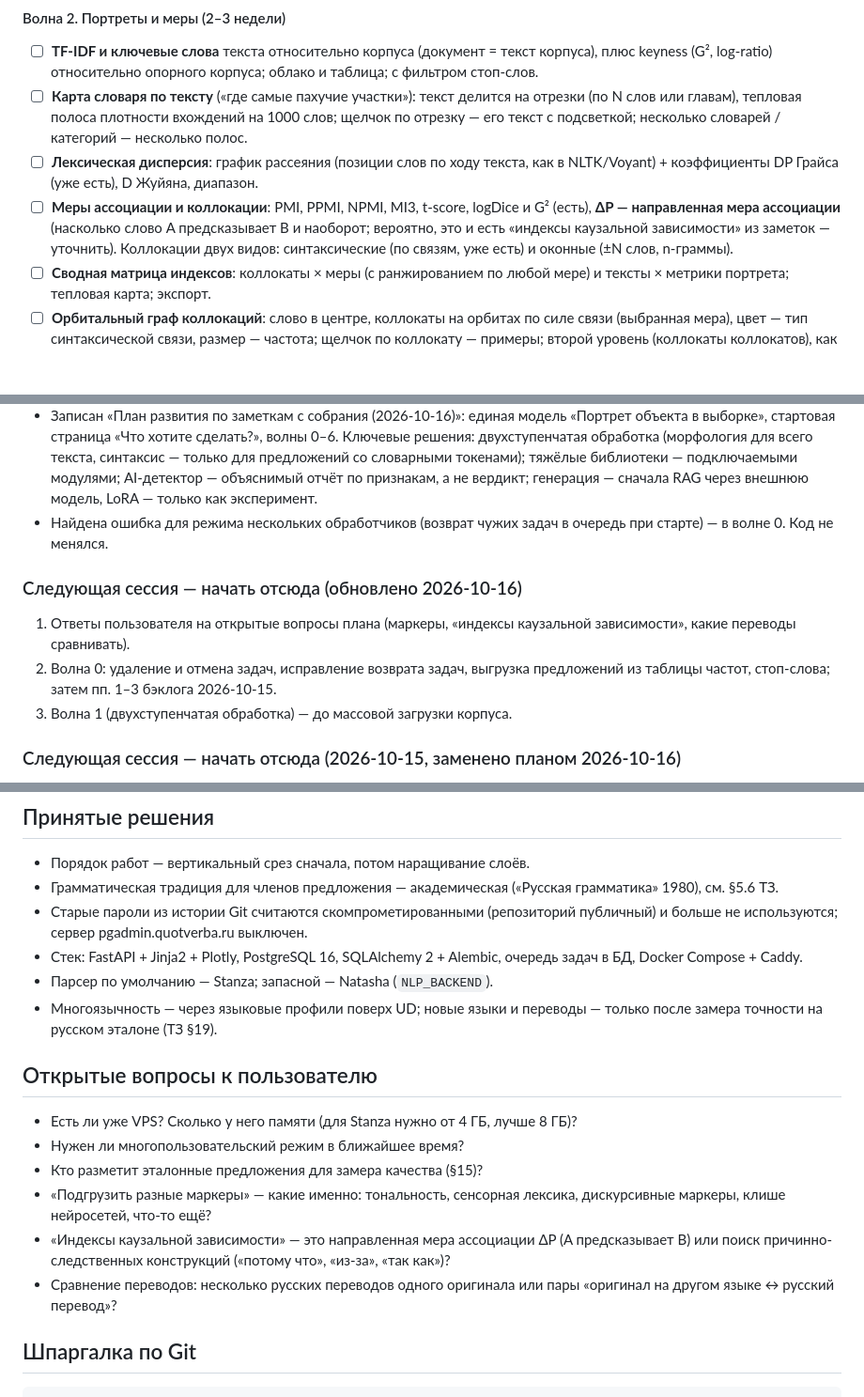
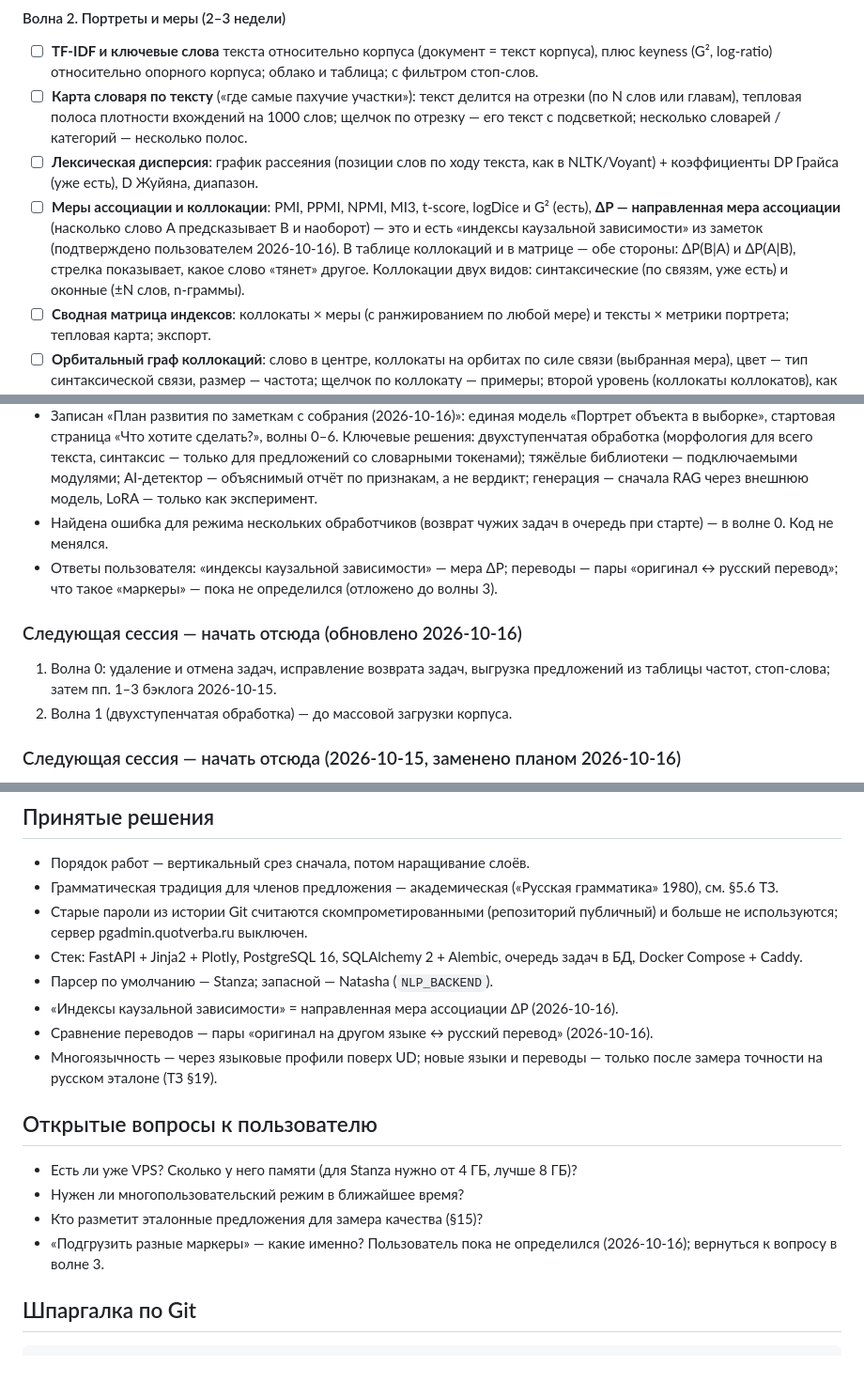
Before and after one commit to kagort/tolstoy-words-local, a Markdown page: docs/PROGRESS.md, 3 parts joined by grey strips. Shown at 94% size. Rendered like a GitHub page; blank space fills up the shorter version.

Commit message:
docs: ответы пользователя по плану (ΔP, переводы оригинал ↔ русский, маркеры отложены)
Co-Authored-By: Claude Opus 5.5 <noreply@anthropic.com>
Claude-Session: https://claude.ai/code/session_01W6FtwrtbzwXHnHmP6U5MW3

```diff
--- a/docs/PROGRESS.md
+++ b/docs/PROGRESS.md
@@ -128,7 +128,7 @@
 - ☐ **TF-IDF и ключевые слова** текста относительно корпуса (документ = текст корпуса), плюс keyness (G², log-ratio) относительно опорного корпуса; облако и таблица; с фильтром стоп-слов.
 - ☐ **Карта словаря по тексту** («где самые пахучие участки»): текст делится на отрезки (по N слов или главам), тепловая полоса плотности вхождений на 1000 слов; щелчок по отрезку — его текст с подсветкой; несколько словарей / категорий — несколько полос.
 - ☐ **Лексическая дисперсия**: график рассеяния (позиции слов по ходу текста, как в NLTK/Voyant) + коэффициенты DP Грайса (уже есть), D Жуйяна, диапазон.
-- ☐ **Меры ассоциации и коллокации**: PMI, PPMI, NPMI, MI3, t-score, logDice и G² (есть), **ΔP — направленная мера ассоциации** (насколько слово A предсказывает B и наоборот; вероятно, это и есть «индексы каузальной зависимости» из заметок — уточнить). Коллокации двух видов: синтаксические (по связям, уже есть) и оконные (±N слов, n-граммы).
+- ☐ **Меры ассоциации и коллокации**: PMI, PPMI, NPMI, MI3, t-score, logDice и G² (есть), **ΔP — направленная мера ассоциации** (насколько слово A предсказывает B и наоборот) — это и есть «индексы каузальной зависимости» из заметок (подтверждено пользователем 2026-10-16). В таблице коллокаций и в матрице — обе стороны: ΔP(B|A) и ΔP(A|B), стрелка показывает, какое слово «тянет» другое. Коллокации двух видов: синтаксические (по связям, уже есть) и оконные (±N слов, n-граммы).
 - ☐ **Сводная матрица индексов**: коллокаты × меры (с ранжированием по любой мере) и тексты × метрики портрета; тепловая карта; экспорт.
 - ☐ **Орбитальный граф коллокаций**: слово в центре, коллокаты на орбитах по силе связи (выбранная мера), цвет — тип синтаксической связи, размер — частота; щелчок по коллокату — примеры; второй уровень (коллокаты коллокатов), как GraphColl в LancsBox.
 - ☐ Портреты из таблицы выше для всех объектов и выборок; **портрет предложений со словом** (длина, тип, глубина, обороты, однородные ряды, позиция слова в предложении, прямая речь).
@@ -237,11 +237,11 @@
 - Пользователь прислал заметки с собрания разработчиков платформ корпусной лингвистики и попросил продумать план: надёжная, лёгкая, конкурентоспособная платформа, стартовая навигация по задачам, оценка идей «дообученная нейросеть для маркетинговых текстов» и «AI-детектор для преподавателей».
 - Записан «План развития по заметкам с собрания (2026-10-16)»: единая модель «Портрет объекта в выборке», стартовая страница «Что хотите сделать?», волны 0–6. Ключевые решения: двухступенчатая обработка (морфология для всего текста, синтаксис — только для предложений со словарными токенами); тяжёлые библиотеки — подключаемыми модулями; AI-детектор — объяснимый отчёт по признакам, а не вердикт; генерация — сначала RAG через внешнюю модель, LoRA — только как эксперимент.
 - Найдена ошибка для режима нескольких обработчиков (возврат чужих задач в очередь при старте) — в волне 0. Код не менялся.
+- Ответы пользователя: «индексы каузальной зависимости» — мера ΔP; переводы — пары «оригинал ↔ русский перевод»; что такое «маркеры» — пока не определился (отложено до волны 3).
 
 ### Следующая сессия — начать отсюда (обновлено 2026-10-16)
-1. Ответы пользователя на открытые вопросы плана (маркеры, «индексы каузальной зависимости», какие переводы сравнивать).
-2. Волна 0: удаление и отмена задач, исправление возврата задач, выгрузка предложений из таблицы частот, стоп-слова; затем пп. 1–3 бэклога 2026-10-15.
-3. Волна 1 (двухступенчатая обработка) — до массовой загрузки корпуса.
+1. Волна 0: удаление и отмена задач, исправление возврата задач, выгрузка предложений из таблицы частот, стоп-слова; затем пп. 1–3 бэклога 2026-10-15.
+2. Волна 1 (двухступенчатая обработка) — до массовой загрузки корпуса.
 
 ### Следующая сессия — начать отсюда (2026-10-15, заменено планом 2026-10-16)
 1. Взять в работу бэклог «Доработки по отзыву пользователя (2026-10-15)», начиная с п. 1 (ошибка корпуса A) и п. 3 (единая панель «Выборка» — на ней строится п. 2).
@@ -267,6 +267,8 @@
 - Старые пароли из истории Git считаются скомпрометированными (репозиторий публичный) и больше не используются; сервер pgadmin.quotverba.ru выключен.
 - Стек: FastAPI + Jinja2 + Plotly, PostgreSQL 16, SQLAlchemy 2 + Alembic, очередь задач в БД, Docker Compose + Caddy.
 - Парсер по умолчанию — Stanza; запасной — Natasha (`NLP_BACKEND`).
+- «Индексы каузальной зависимости» = направленная мера ассоциации ΔP (2026-10-16).
+- Сравнение переводов — пары «оригинал на другом языке ↔ русский перевод» (2026-10-16).
 - Многоязычность — через языковые профили поверх UD; новые языки и переводы — только после замера точности на русском эталоне (ТЗ §19).
 
 ## Открытые вопросы к пользователю
@@ -274,9 +276,7 @@
 - Есть ли уже VPS? Сколько у него памяти (для Stanza нужно от 4 ГБ, лучше 8 ГБ)?
 - Нужен ли многопользовательский режим в ближайшее время?
 - Кто разметит эталонные предложения для замера качества (§15)?
-- «Подгрузить разные маркеры» — какие именно: тональность, сенсорная лексика, дискурсивные маркеры, клише нейросетей, что-то ещё?
-- «Индексы каузальной зависимости» — это направленная мера ассоциации ΔP (A предсказывает B) или поиск причинно-следственных конструкций («потому что», «из-за», «так как»)?
-- Сравнение переводов: несколько русских переводов одного оригинала или пары «оригинал на другом языке ↔ русский перевод»?
+- «Подгрузить разные маркеры» — какие именно? Пользователь пока не определился (2026-10-16); вернуться к вопросу в волне 3.
 
 ## Шпаргалка по Git
 
```
Also changed, not shown: other parts of docs/PROGRESS.md (+2 -2 lines).
